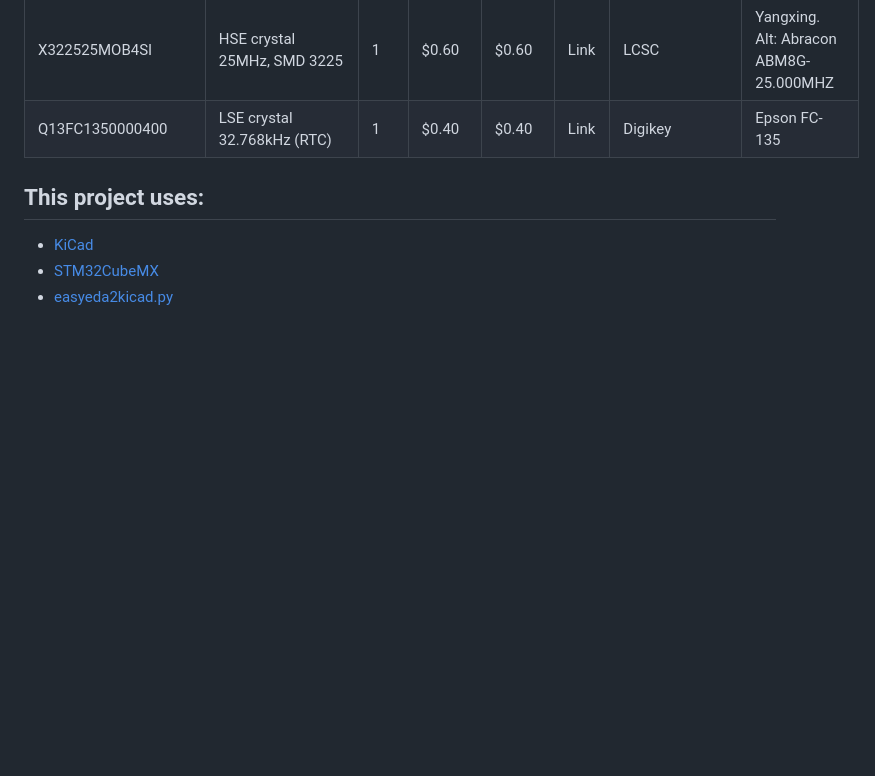
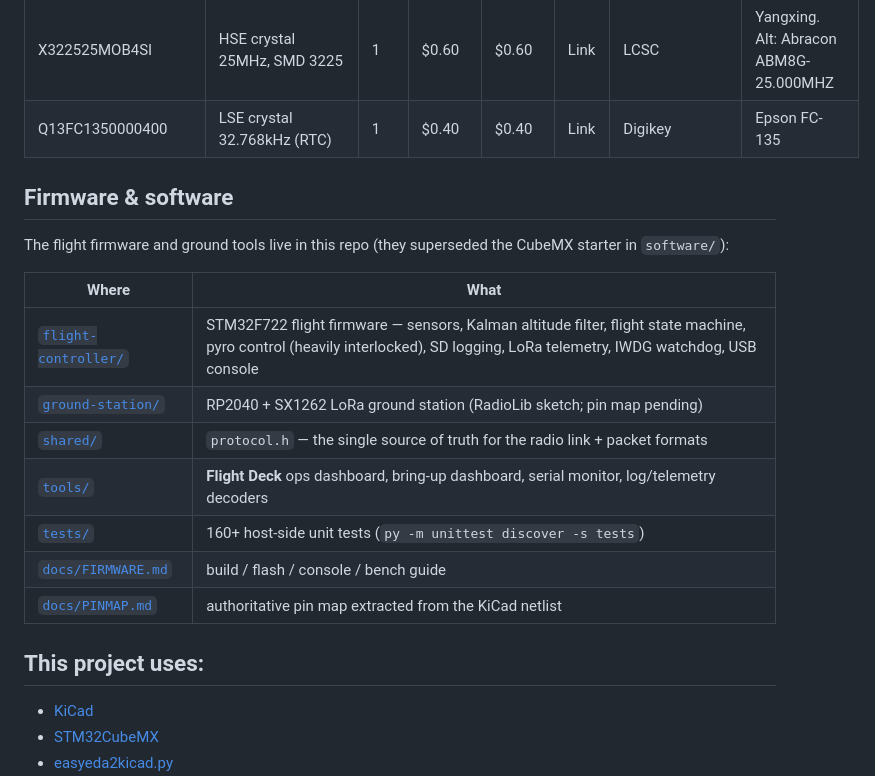
Before and after one commit to epicgamer720/Flight-Controller, a Markdown page: README.md, the part around the change. Drawn GitHub-style; blank space fills up the shorter version.

Commit message:
README: firmware & software section linking the flight code, tools, and docs

```diff
--- a/README.md
+++ b/README.md
@@ -87,6 +87,21 @@ Wanted to get my feet wet with more mixed PCB design. I designed this as a base
 | X322525MOB4SI | HSE crystal 25MHz, SMD 3225 | 1 | $0.60 | $0.60 | Link | LCSC | Yangxing. Alt: Abracon ABM8G-25.000MHZ |
 | Q13FC1350000400 | LSE crystal 32.768kHz (RTC) | 1 | $0.40 | $0.40 | Link | Digikey | Epson FC-135 |
 
+## Firmware & software
+
+The flight firmware and ground tools live in this repo (they superseded the
+CubeMX starter in `software/`):
+
+| Where | What |
+|---|---|
+| [`flight-controller/`](flight-controller/) | STM32F722 flight firmware — sensors, Kalman altitude filter, flight state machine, pyro control (heavily interlocked), SD logging, LoRa telemetry, IWDG watchdog, USB console |
+| [`ground-station/`](ground-station/) | RP2040 + SX1262 LoRa ground station (RadioLib sketch; pin map pending) |
+| [`shared/`](shared/) | `protocol.h` — the single source of truth for the radio link + packet formats |
+| [`tools/`](tools/) | **Flight Deck** ops dashboard, bring-up dashboard, serial monitor, log/telemetry decoders |
+| [`tests/`](tests/) | 160+ host-side unit tests (`py -m unittest discover -s tests`) |
+| [`docs/FIRMWARE.md`](docs/FIRMWARE.md) | build / flash / console / bench guide |
+| [`docs/PINMAP.md`](docs/PINMAP.md) | authoritative pin map extracted from the KiCad netlist |
+
 ## This project uses:
 
 - [KiCad](https://www.kicad.org/)
```
